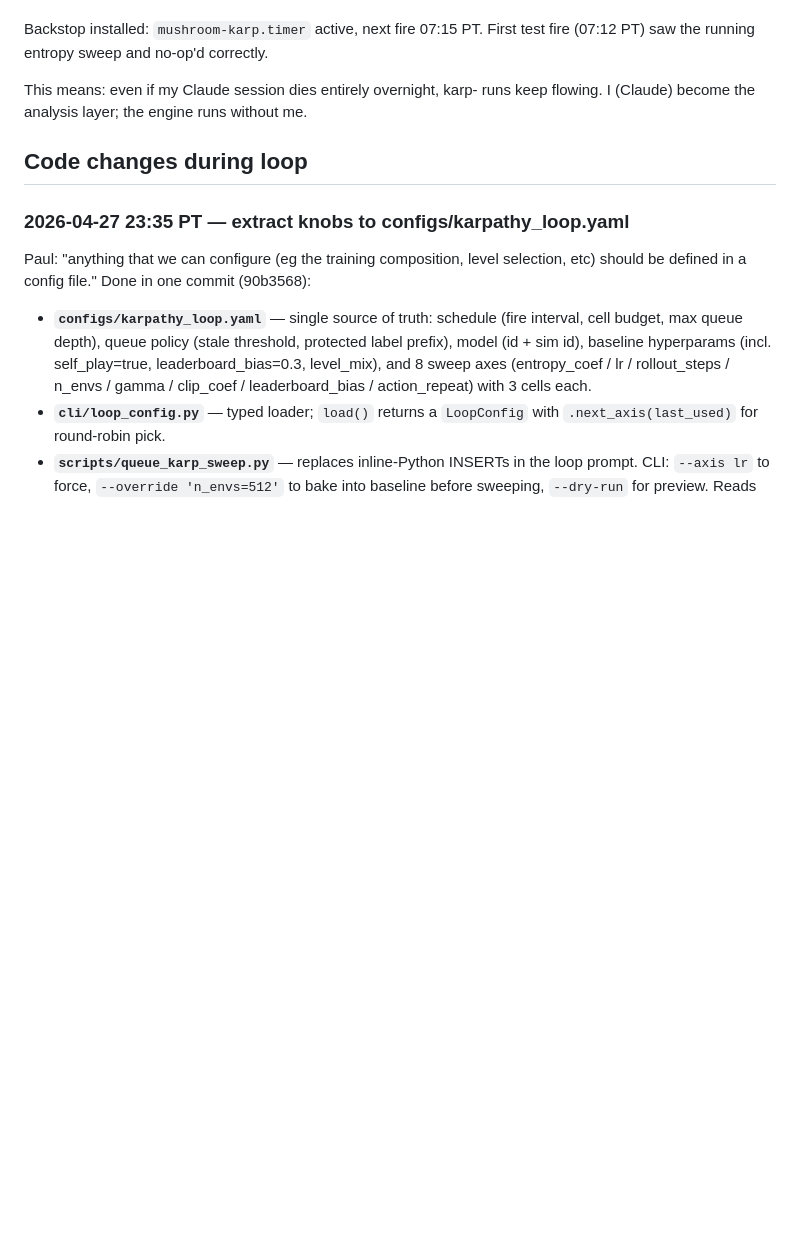
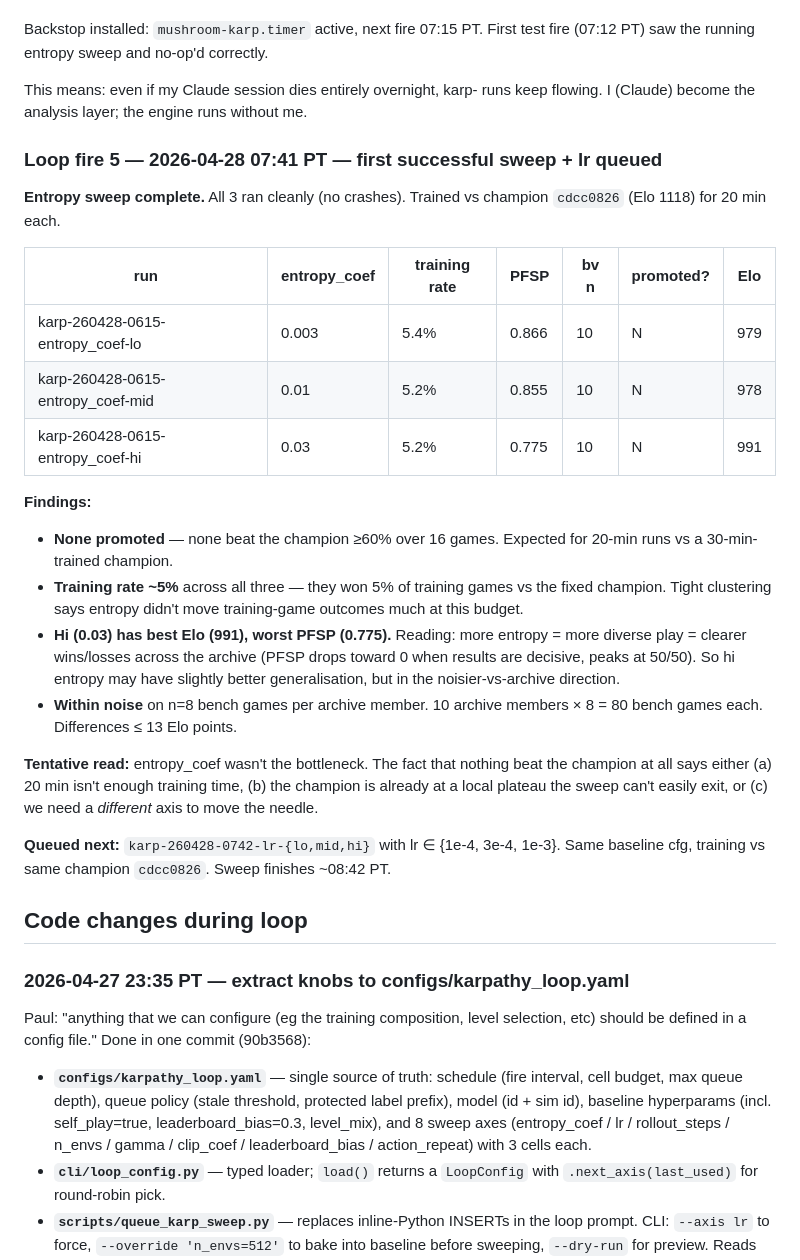
Before and after one commit to PaulMacMADEit/mushroom-wars-v2, a Markdown page: KARPATHY_LOG.md, the part around the change. Rendered like a GitHub page; blank space fills up the shorter version.

Commit message:
Karp fire 5: entropy sweep complete (none promoted, hi entropy best Elo); lr sweep queued

```diff
--- a/KARPATHY_LOG.md
+++ b/KARPATHY_LOG.md
@@ -185,6 +185,41 @@ This means: even if my Claude session dies entirely overnight, karp-
 runs keep flowing. I (Claude) become the analysis layer; the engine
 runs without me.
 
+### Loop fire 5 — 2026-04-28 07:41 PT — first successful sweep + lr queued
+
+**Entropy sweep complete.** All 3 ran cleanly (no crashes). Trained vs
+champion `cdcc0826` (Elo 1118) for 20 min each.
+
+| run | entropy_coef | training rate | PFSP | bv n | promoted? | Elo |
+|---|---|---|---|---|---|---|
+| karp-260428-0615-entropy_coef-lo  | 0.003 | 5.4% | 0.866 | 10 | N | 979 |
+| karp-260428-0615-entropy_coef-mid | 0.01  | 5.2% | 0.855 | 10 | N | 978 |
+| karp-260428-0615-entropy_coef-hi  | 0.03  | 5.2% | 0.775 | 10 | N | 991 |
+
+**Findings:**
+- **None promoted** — none beat the champion ≥60% over 16 games. Expected
+  for 20-min runs vs a 30-min-trained champion.
+- **Training rate ~5%** across all three — they won 5% of training games
+  vs the fixed champion. Tight clustering says entropy didn't move
+  training-game outcomes much at this budget.
+- **Hi (0.03) has best Elo (991), worst PFSP (0.775).** Reading: more
+  entropy = more diverse play = clearer wins/losses across the archive
+  (PFSP drops toward 0 when results are decisive, peaks at 50/50). So
+  hi entropy may have slightly better generalisation, but in the
+  noisier-vs-archive direction.
+- **Within noise** on n=8 bench games per archive member. 10 archive
+  members × 8 = 80 bench games each. Differences ≤ 13 Elo points.
+
+**Tentative read:** entropy_coef wasn't the bottleneck. The fact that
+nothing beat the champion at all says either (a) 20 min isn't enough
+training time, (b) the champion is already at a local plateau the
+sweep can't easily exit, or (c) we need a *different* axis to move
+the needle.
+
+**Queued next:** `karp-260428-0742-lr-{lo,mid,hi}` with lr ∈
+{1e-4, 3e-4, 1e-3}. Same baseline cfg, training vs same champion
+`cdcc0826`. Sweep finishes ~08:42 PT.
+
 ## Code changes during loop
 
 ### 2026-04-27 23:35 PT — extract knobs to configs/karpathy_loop.yaml
```
